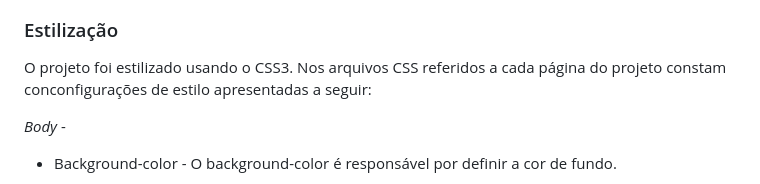
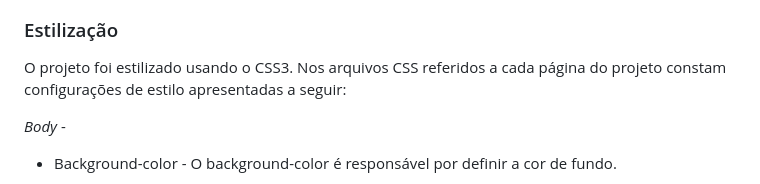
Before and after one commit to Mluiza1222/form-CadEcommerce-, a Markdown page: README.md, the part around the change. Drawn GitHub-style.

Commit message:
Correção de erros ortográficos

```diff
--- a/README.md
+++ b/README.md
@@ -29,7 +29,7 @@ O projeto foi baseado em três outros sites e-commerce: Shoppe, Amazon e Shein.
 
 ### Estilização
 
-O projeto foi estilizado usando o CSS3. Nos arquivos CSS referidos a cada página do projeto constam conconfigurações de estilo apresentadas a seguir:
+O projeto foi estilizado usando o CSS3. Nos arquivos CSS referidos a cada página do projeto constam configurações de estilo apresentadas a seguir:
 
 _Body_ -
   * Background-color - O background-color é responsável por definir a cor de fundo.
```
